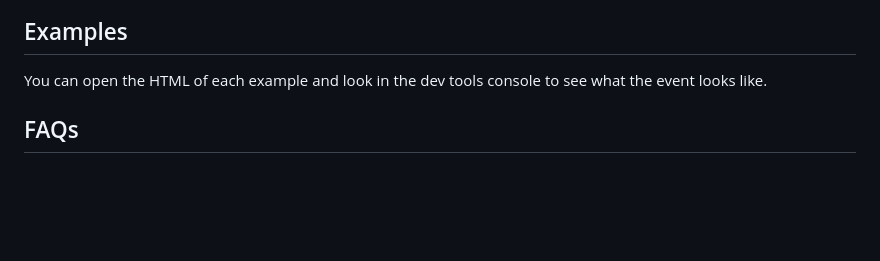
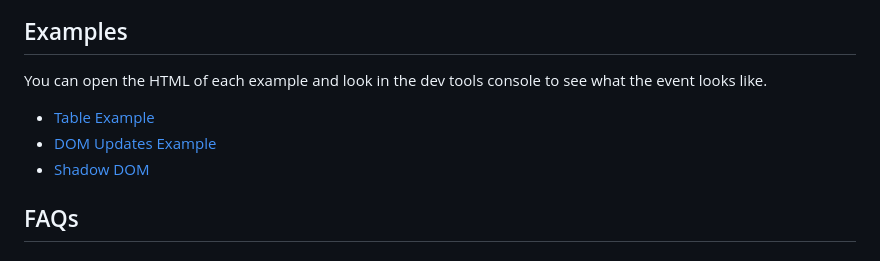
Before and after one commit to bloomberg/container-timing, a Markdown page: readme.md, the part around the change. Rendered like a GitHub page; blank space fills up the shorter version.

Commit message:
add examples to readme

```diff
--- a/readme.md
+++ b/readme.md
@@ -60,6 +60,10 @@ Entries are similar to the [interface](https://developer.mozilla.org/en-US/docs/
 
 You can open the HTML of each example and look in the dev tools console to see what the event looks like.
 
+- [Table Example](./examples/table/table.html)
+- [DOM Updates Example](./examples/adding-content/index.html)
+- [Shadow DOM](./examples/shadow-dom/index.html)
+
 ## FAQs
 
 ### Should the user know how much has painted?
```
